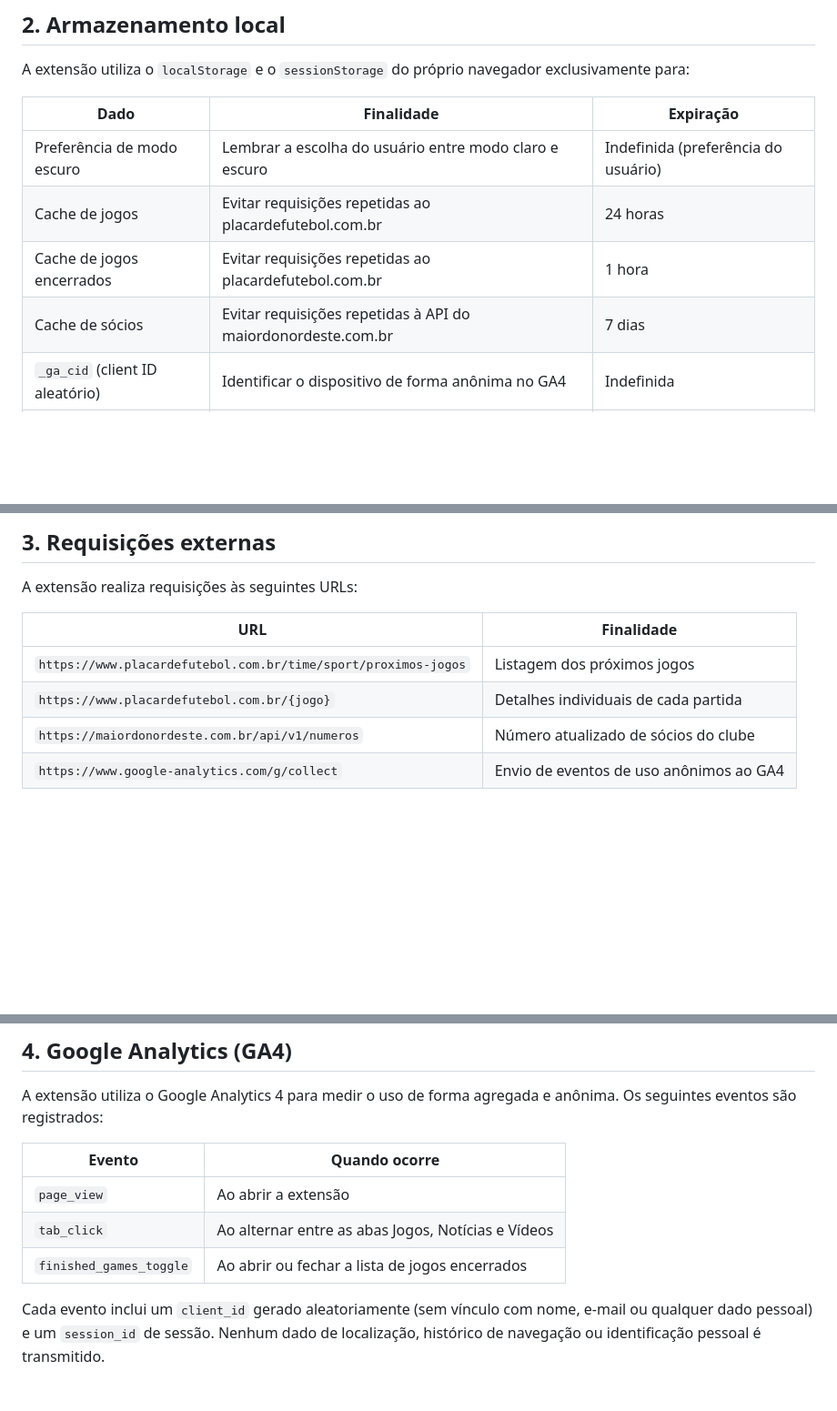
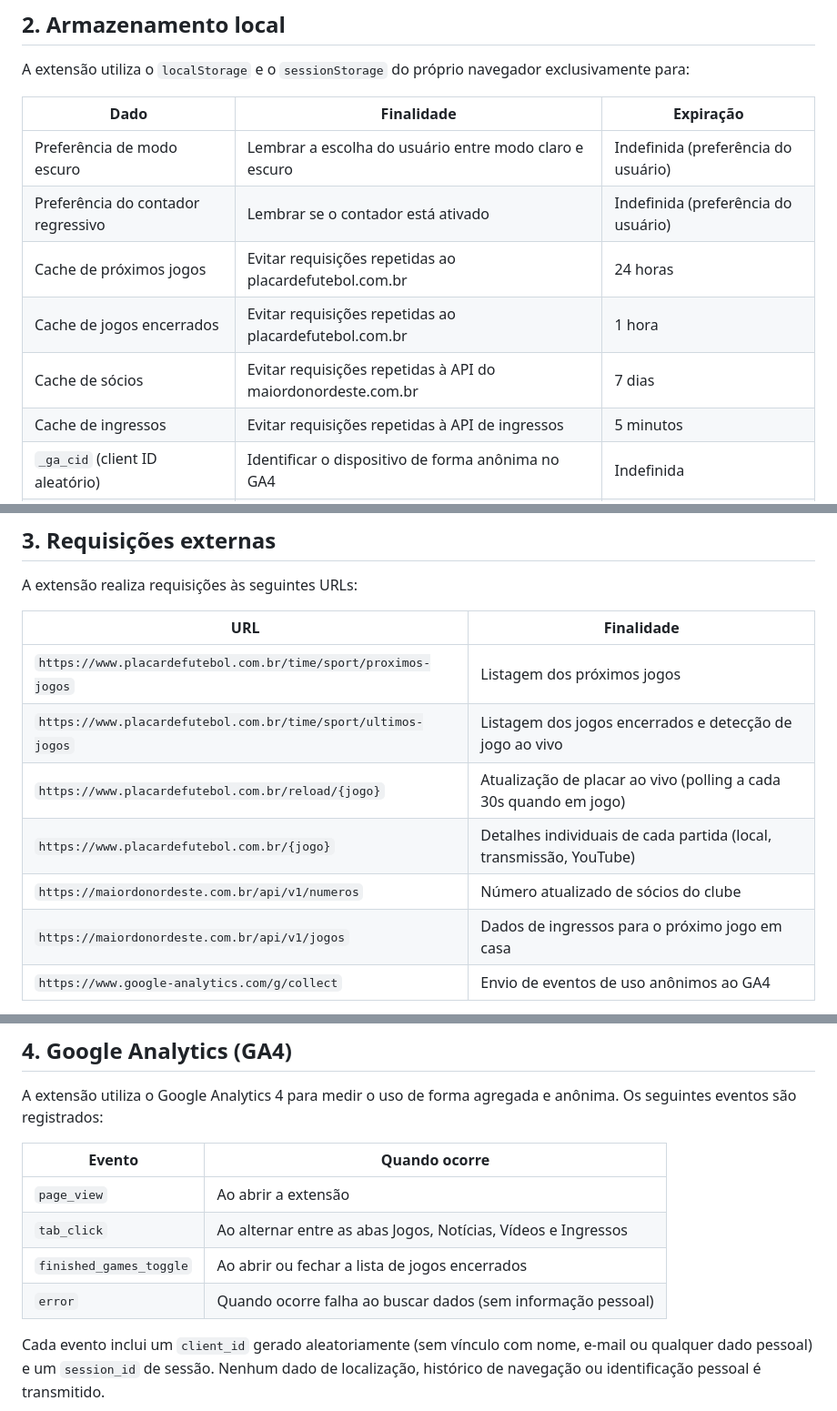
Before and after one commit to Filipelion/cade-meu-time, a Markdown page: PRIVACY.md, 3 parts joined by grey strips. Shown at 91% size. GitHub-like rendering; blank space fills up the shorter version.

```diff
--- a/PRIVACY.md
+++ b/PRIVACY.md
@@ -15,9 +15,11 @@ A extensão utiliza o `localStorage` e o `sessionStorage` do próprio navegador
 | Dado | Finalidade | Expiração |
 |---|---|---|
 | Preferência de modo escuro | Lembrar a escolha do usuário entre modo claro e escuro | Indefinida (preferência do usuário) |
-| Cache de jogos | Evitar requisições repetidas ao placardefutebol.com.br | 24 horas |
+| Preferência do contador regressivo | Lembrar se o contador está ativado | Indefinida (preferência do usuário) |
+| Cache de próximos jogos | Evitar requisições repetidas ao placardefutebol.com.br | 24 horas |
 | Cache de jogos encerrados | Evitar requisições repetidas ao placardefutebol.com.br | 1 hora |
 | Cache de sócios | Evitar requisições repetidas à API do maiordonordeste.com.br | 7 dias |
+| Cache de ingressos | Evitar requisições repetidas à API de ingressos | 5 minutos |
 | `_ga_cid` (client ID aleatório) | Identificar o dispositivo de forma anônima no GA4 | Indefinida |
 | `_ga_sid` (session ID) | Agrupar eventos da mesma sessão de uso no GA4 | Duração da sessão do navegador |
 
@@ -30,8 +32,11 @@ A extensão realiza requisições às seguintes URLs:
 | URL | Finalidade |
 |---|---|
 | `https://www.placardefutebol.com.br/time/sport/proximos-jogos` | Listagem dos próximos jogos |
-| `https://www.placardefutebol.com.br/{jogo}` | Detalhes individuais de cada partida |
+| `https://www.placardefutebol.com.br/time/sport/ultimos-jogos` | Listagem dos jogos encerrados e detecção de jogo ao vivo |
+| `https://www.placardefutebol.com.br/reload/{jogo}` | Atualização de placar ao vivo (polling a cada 30s quando em jogo) |
+| `https://www.placardefutebol.com.br/{jogo}` | Detalhes individuais de cada partida (local, transmissão, YouTube) |
 | `https://maiordonordeste.com.br/api/v1/numeros` | Número atualizado de sócios do clube |
+| `https://maiordonordeste.com.br/api/v1/jogos` | Dados de ingressos para o próximo jogo em casa |
 | `https://www.google-analytics.com/g/collect` | Envio de eventos de uso anônimos ao GA4 |
 
 As requisições ao placardefutebol.com.br e maiordonordeste.com.br são chamadas de leitura pública — nenhum dado do usuário é enviado.
@@ -43,8 +48,9 @@ A extensão utiliza o Google Analytics 4 para medir o uso de forma agregada e an
 | Evento | Quando ocorre |
 |---|---|
 | `page_view` | Ao abrir a extensão |
-| `tab_click` | Ao alternar entre as abas Jogos, Notícias e Vídeos |
+| `tab_click` | Ao alternar entre as abas Jogos, Notícias, Vídeos e Ingressos |
 | `finished_games_toggle` | Ao abrir ou fechar a lista de jogos encerrados |
+| `error` | Quando ocorre falha ao buscar dados (sem informação pessoal) |
 
 Cada evento inclui um `client_id` gerado aleatoriamente (sem vínculo com nome, e-mail ou qualquer dado pessoal) e um `session_id` de sessão. Nenhum dado de localização, histórico de navegação ou identificação pessoal é transmitido.
 
```
Also changed, not shown: README.md (+62 -18 lines).
